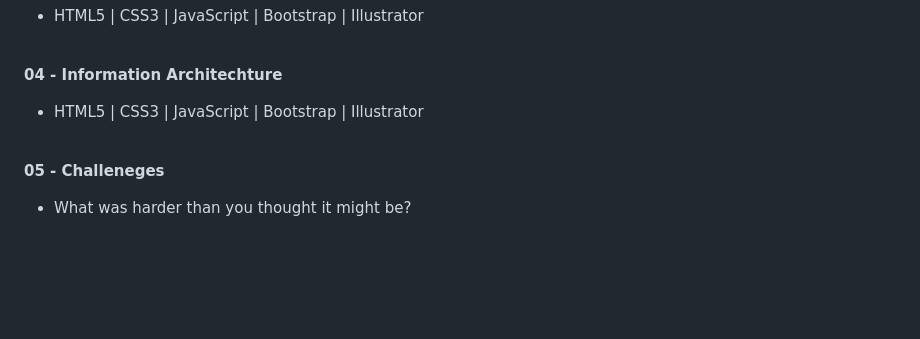
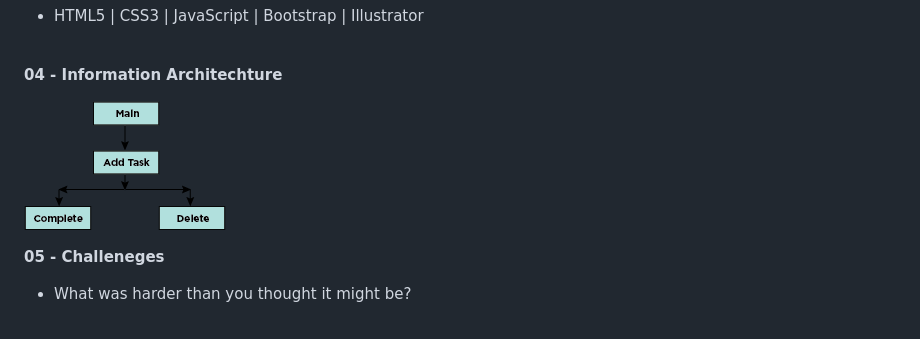
Before and after one commit to teddy-photesri/Todo_app, a Markdown page: README.md, the part around the change printed below. Rendered like a GitHub page; pictures changed too: images/ia.png (added); blank space fills up the shorter version.

```diff
--- a/README.md
+++ b/README.md
@@ -23,7 +23,9 @@
 
 
 **04 - Information Architechture**
-- HTML5 | CSS3 | JavaScript | Bootstrap | Illustrator
+<br />
+
+![IA](/images/ia.png "IA")
 <br />
 
 
```
Also changed, not shown: other parts of README.md (+1 -1 lines).
